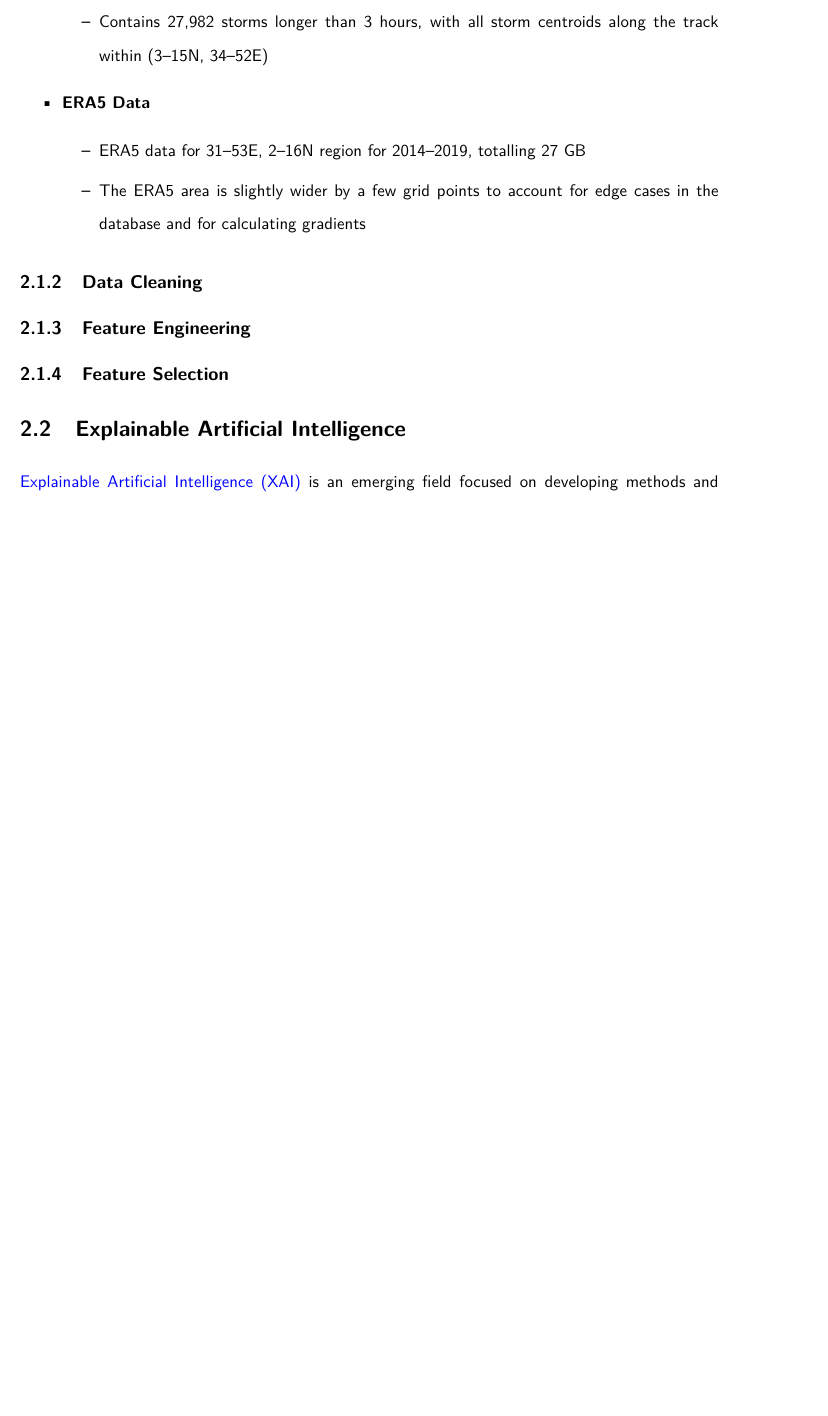
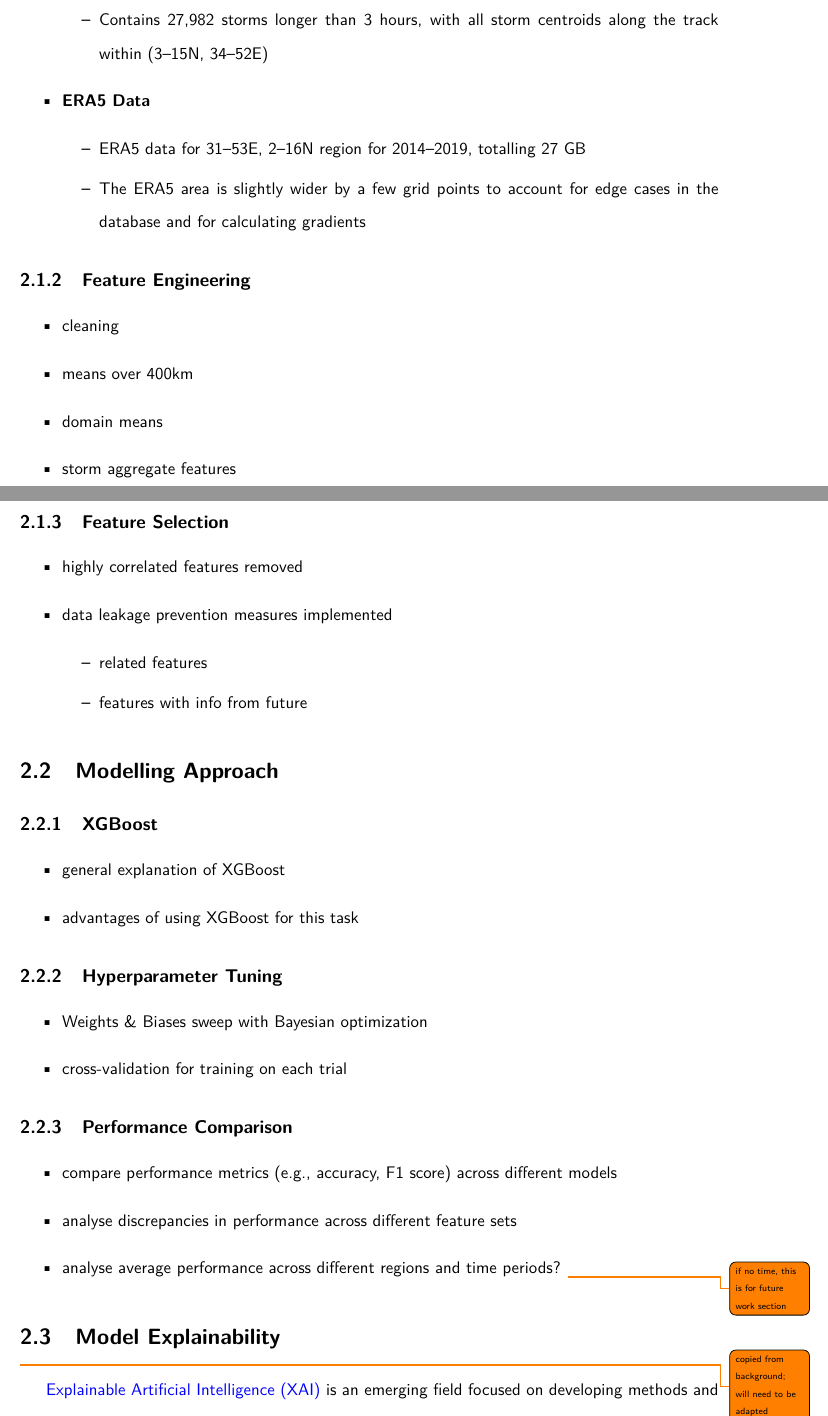
Before and after one commit to seangtkelley/uor-msc-dissertation-xai-african-storms, a LaTeX thesis (report/thesis.tex, which reads report/chapters/methodology.tex): part of page 19 of 36 before the commit and two parts of pages 19 and 20 of 37 after it, the two joined at a grey line, cut so that both start at the same text, the shorter picture padded with empty space. Compiled offline with pdfLaTeX.

Commit message:
fix methodology section order; add notes

```diff
--- a/report/chapters/methodology.tex
+++ b/report/chapters/methodology.tex
@@ -18,13 +18,52 @@
     \end{itemize}
 \end{itemize}
 
-\subsection{Data Cleaning}
+\subsection{Feature Engineering}
 
-\subsection{Feature Engineering}
+\begin{itemize}
+    \item cleaning
+    \item means over 400km
+    \item domain means
+    \item storm aggregate features
+\end{itemize}
 
 \subsection{Feature Selection}
 
-\section{Explainable Artificial Intelligence}
+\begin{itemize}
+    \item highly correlated features removed
+    \item data leakage prevention measures implemented
+    \begin{itemize}
+        \item related features
+        \item features with info from future
+    \end{itemize}
+\end{itemize}
+
+\section{Modelling Approach}
+
+\subsection{XGBoost}
+
+\begin{itemize}
+    \item general explanation of XGBoost
+    \item advantages of using XGBoost for this task
+\end{itemize}
+
+\subsection{Hyperparameter Tuning}
+
+\begin{itemize}
+    \item Weights \& Biases sweep with Bayesian optimization
+    \item cross-validation for training on each trial
+\end{itemize}
+
+\subsection{Performance Comparison}
+
+\begin{itemize}
+    \item compare performance metrics (e.g., accuracy, F1 score) across different models
+    \item analyse discrepancies in performance across different feature sets
+    \item analyse average performance across different regions and time periods? \todo{if no time, this is for future work section}
+\end{itemize}
+
+\section{Model Explainability}
+\todo{copied from background; will need to be adapted}
 
 \acrfull{xai} is an emerging field focused on developing methods and techniques to make the decision-making processes of \acrshort{ml} solutions more transparent and interpretable. Approaches in this field take a variety of forms, including inherently interpretable models and post-hoc explanation methods. A summary of \acrshort{xai} taxonomy is given in Figure \ref{fig:xai-taxonomy}.
 
```
Also changed, not shown: report/wordcount.tex (+1 -1 lines), report/chapters/methodology.tex (12 more changed lines).
